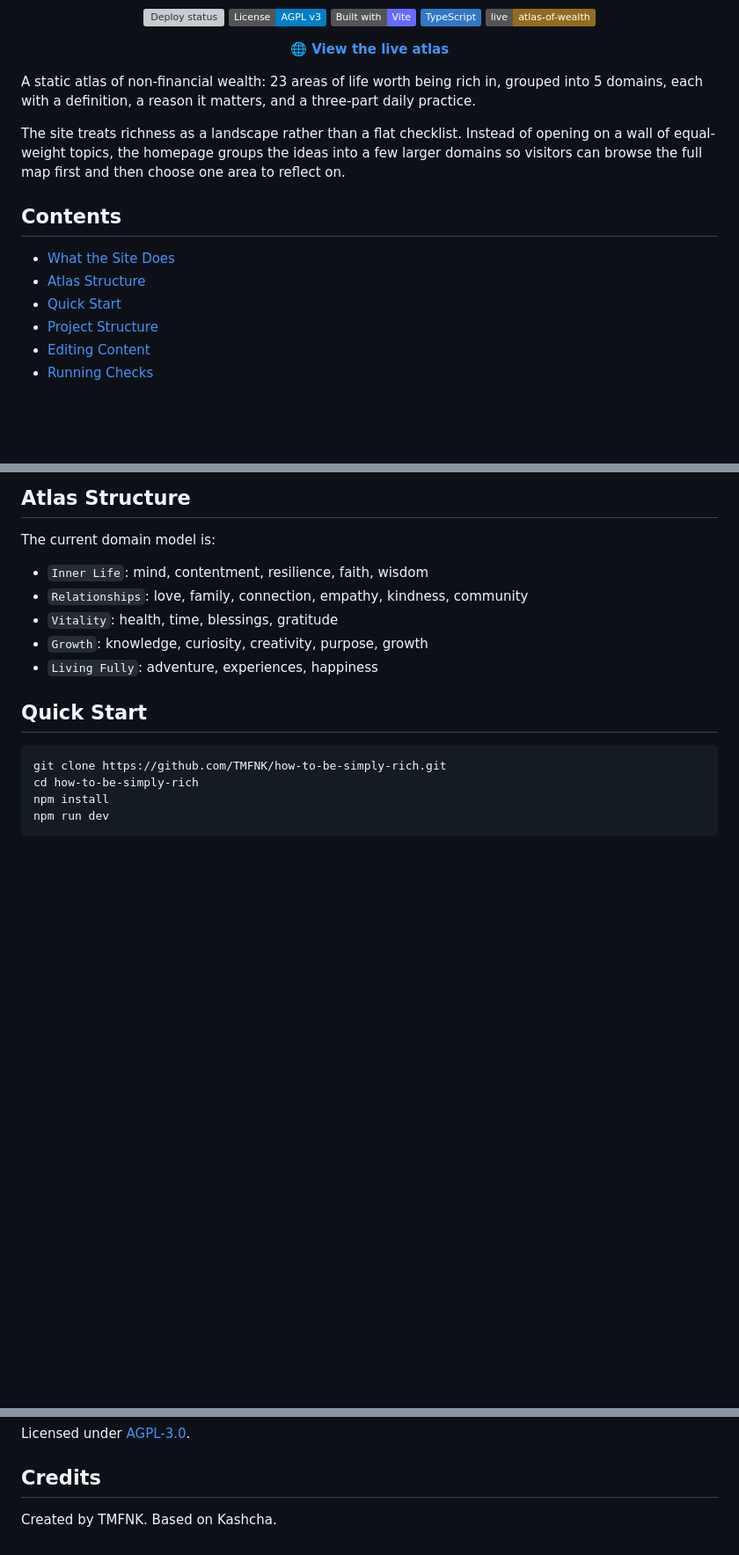
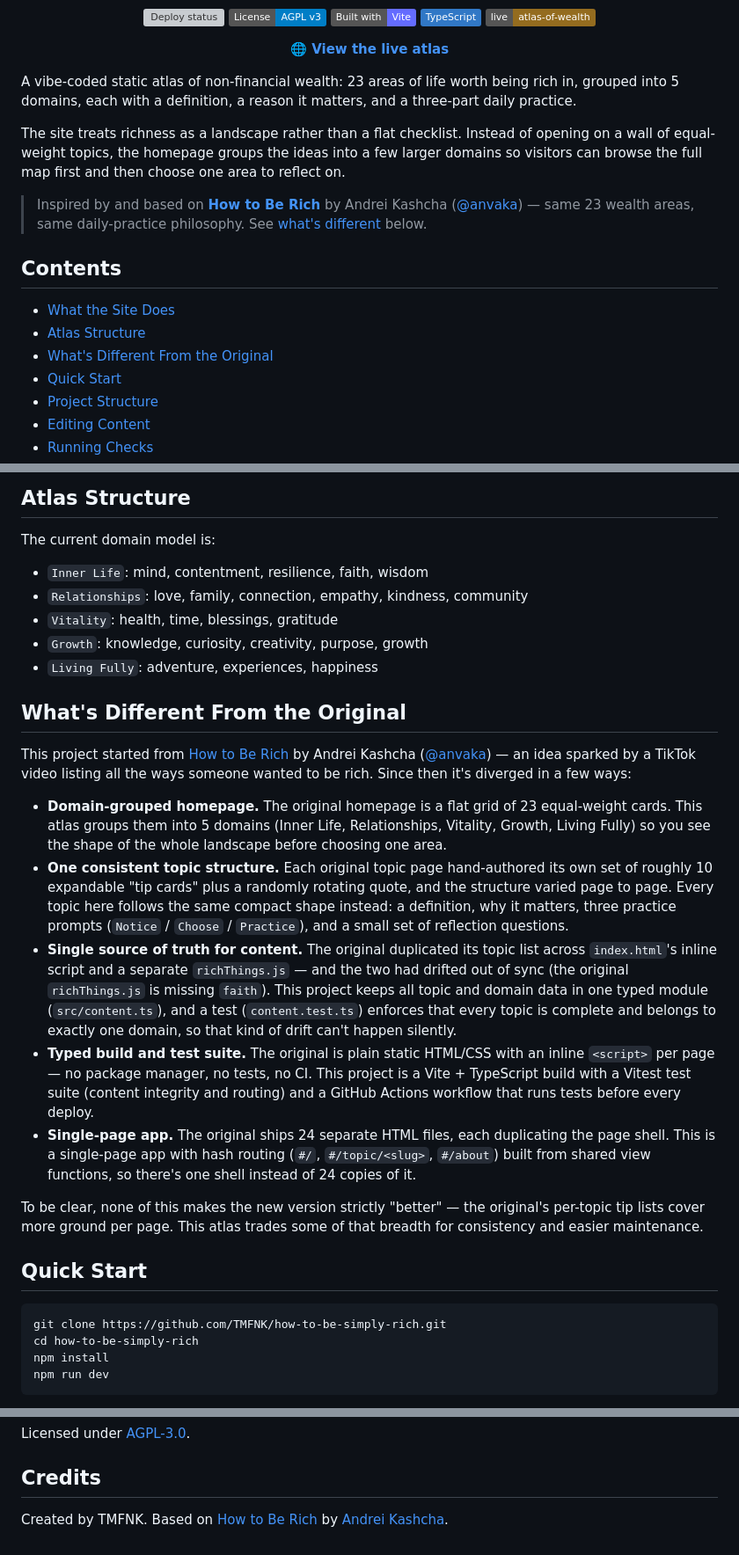
Before and after one commit to TMFNK/how-to-be-simply-rich, a Markdown page: README.md, 3 parts joined by grey strips. Shown at 88% size. GitHub-like rendering; badges without logos; blank space fills up the shorter version; grey boxes are pictures that could not be loaded.

Commit message:
Attribute the project to its original inspiration
Adds a proper link/credit to anvaka/how-to-be-rich by Andrei Kashcha,
and a "What's Different From the Original" section documenting how
this fork has diverged (domain grouping, consistent topic structure,
single source of truth for content, typed build + tests, SPA
architecture).

```diff
--- a/README.md
+++ b/README.md
@@ -12,14 +12,17 @@
 
 <p align="center"><strong><a href="https://tmfnk.github.io/how-to-be-simply-rich/">🌐 View the live atlas</a></strong></p>
 
-A static atlas of non-financial wealth: 23 areas of life worth being rich in, grouped into 5 domains, each with a definition, a reason it matters, and a three-part daily practice.
+A vibe-coded static atlas of non-financial wealth: 23 areas of life worth being rich in, grouped into 5 domains, each with a definition, a reason it matters, and a three-part daily practice.
 
 The site treats richness as a landscape rather than a flat checklist. Instead of opening on a wall of equal-weight topics, the homepage groups the ideas into a few larger domains so visitors can browse the full map first and then choose one area to reflect on.
+
+> Inspired by and based on [**How to Be Rich**](https://github.com/anvaka/how-to-be-rich) by Andrei Kashcha ([@anvaka](https://github.com/anvaka)) — same 23 wealth areas, same daily-practice philosophy. See [what's different](#whats-different-from-the-original) below.
 
 ## Contents
 
 - [What the Site Does](#what-the-site-does)
 - [Atlas Structure](#atlas-structure)
+- [What's Different From the Original](#whats-different-from-the-original)
 - [Quick Start](#quick-start)
 - [Project Structure](#project-structure)
 - [Editing Content](#editing-content)
@@ -54,6 +57,18 @@ The current domain model is:
 - `Vitality`: health, time, blessings, gratitude
 - `Growth`: knowledge, curiosity, creativity, purpose, growth
 - `Living Fully`: adventure, experiences, happiness
+
+## What's Different From the Original
+
+This project started from [How to Be Rich](https://github.com/anvaka/how-to-be-rich) by Andrei Kashcha ([@anvaka](https://github.com/anvaka)) — an idea sparked by a TikTok video listing all the ways someone wanted to be rich. Since then it's diverged in a few ways:
+
+- **Domain-grouped homepage.** The original homepage is a flat grid of 23 equal-weight cards. This atlas groups them into 5 domains (Inner Life, Relationships, Vitality, Growth, Living Fully) so you see the shape of the whole landscape before choosing one area.
+- **One consistent topic structure.** Each original topic page hand-authored its own set of roughly 10 expandable "tip cards" plus a randomly rotating quote, and the structure varied page to page. Every topic here follows the same compact shape instead: a definition, why it matters, three practice prompts (`Notice` / `Choose` / `Practice`), and a small set of reflection questions.
+- **Single source of truth for content.** The original duplicated its topic list across `index.html`'s inline script and a separate `richThings.js` — and the two had drifted out of sync (the original `richThings.js` is missing `faith`). This project keeps all topic and domain data in one typed module (`src/content.ts`), and a test (`content.test.ts`) enforces that every topic is complete and belongs to exactly one domain, so that kind of drift can't happen silently.
+- **Typed build and test suite.** The original is plain static HTML/CSS with an inline `<script>` per page — no package manager, no tests, no CI. This project is a Vite + TypeScript build with a Vitest test suite (content integrity and routing) and a GitHub Actions workflow that runs tests before every deploy.
+- **Single-page app.** The original ships 24 separate HTML files, each duplicating the page shell. This is a single-page app with hash routing (`#/`, `#/topic/<slug>`, `#/about`) built from shared view functions, so there's one shell instead of 24 copies of it.
+
+To be clear, none of this makes the new version strictly "better" — the original's per-topic tip lists cover more ground per page. This atlas trades some of that breadth for consistency and easier maintenance.
 
 ## Quick Start
 
@@ -114,4 +129,4 @@ Licensed under [AGPL-3.0](LICENSE).
 
 ## Credits
 
-Created by TMFNK. Based on Kashcha.
+Created by TMFNK. Based on [How to Be Rich](https://github.com/anvaka/how-to-be-rich) by [Andrei Kashcha](https://github.com/anvaka).
```
